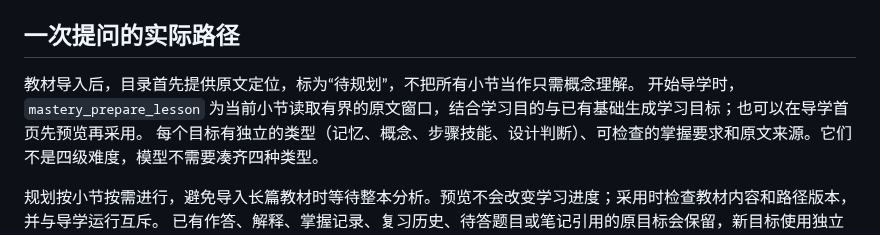
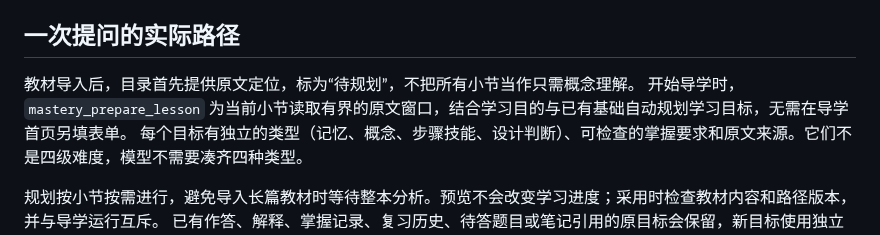
Before and after one commit to T-RexWarrior/bookmind, a Markdown page: docs/architecture.md, the part around the change. GitHub-like rendering.

```diff
--- a/docs/architecture.md
+++ b/docs/architecture.md
@@ -99,7 +99,7 @@ data/                    # 本机数据，不进入 Git
 ## 一次提问的实际路径
 
 教材导入后，目录首先提供原文定位，标为“待规划”，不把所有小节当作只需概念理解。
-开始导学时，`mastery_prepare_lesson` 为当前小节读取有界的原文窗口，结合学习目的与已有基础生成学习目标；也可以在导学首页先预览再采用。
+开始导学时，`mastery_prepare_lesson` 为当前小节读取有界的原文窗口，结合学习目的与已有基础自动规划学习目标，无需在导学首页另填表单。
 每个目标有独立的类型（记忆、概念、步骤技能、设计判断）、可检查的掌握要求和原文来源。它们不是四级难度，模型不需要凑齐四种类型。
 
 规划按小节按需进行，避免导入长篇教材时等待整本分析。预览不会改变学习进度；采用时检查教材内容和路径版本，并与导学运行互斥。
```
Also changed, not shown: README.md (+3 -3 lines), docs/images/ai-learning-plan.png, 6 other files.
